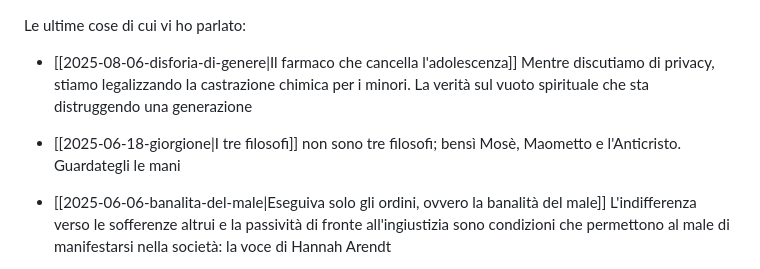
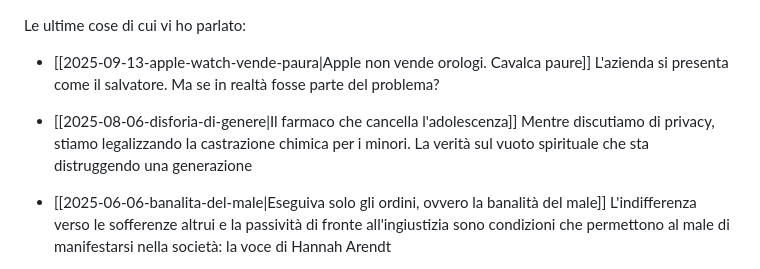
Before and after one commit to yuridiprodo/yuridiprodo.github.io, a Markdown page: home.md, the part around the change. Rendered like a GitHub page.

```diff
--- a/home.md
+++ b/home.md
@@ -1,8 +1,8 @@
 Le ultime cose di cui vi ho parlato:
 
+- [[2025-09-13-apple-watch-vende-paura|Apple non vende orologi. Cavalca paure]] L'azienda si presenta come il salvatore. Ma se in realtà fosse parte del problema?
+
 - [[2025-08-06-disforia-di-genere|Il farmaco che cancella l'adolescenza]] Mentre discutiamo di privacy, stiamo legalizzando la castrazione chimica per i minori. La verità sul vuoto spirituale che sta distruggendo una generazione
-
-- [[2025-06-18-giorgione|I tre filosofi]] non sono tre filosofi; bensì Mosè, Maometto e l'Anticristo. Guardategli le mani
 
 - [[2025-06-06-banalita-del-male|Eseguiva solo gli ordini, ovvero la banalità del male]] L'indifferenza verso le sofferenze altrui e la passività di fronte all'ingiustizia sono condizioni che permettono al male di manifestarsi nella società: la voce di Hannah Arendt
 
```
Also changed, not shown: articles/2025-09-13-apple-watch-vende-paura.md (added, +43 -0 lines), pages/archivio.md (+4 -0 lines), img/apple-watch-vende-paura.jpg (added).
